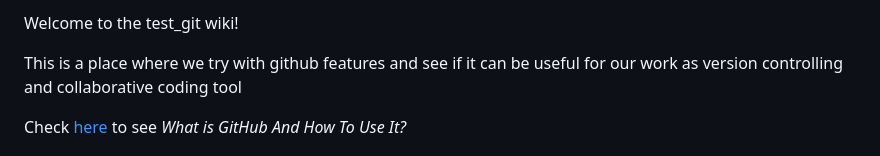
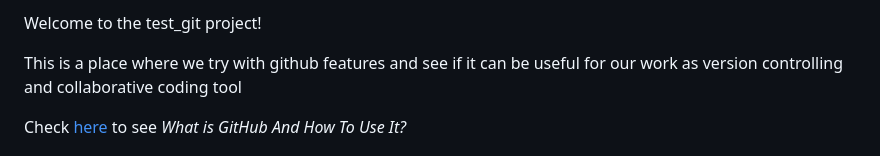
Before and after one commit to xuejing-jiang/test_git, a Markdown page: README.md, the part around the change. GitHub-like rendering.

```diff
--- a/README.md
+++ b/README.md
@@ -1,4 +1,4 @@
-Welcome to the test_git wiki!
+Welcome to the test_git project!
 
 This is a place where we try with github features and see if it can be useful for our work as version controlling and collaborative coding tool
 
```
